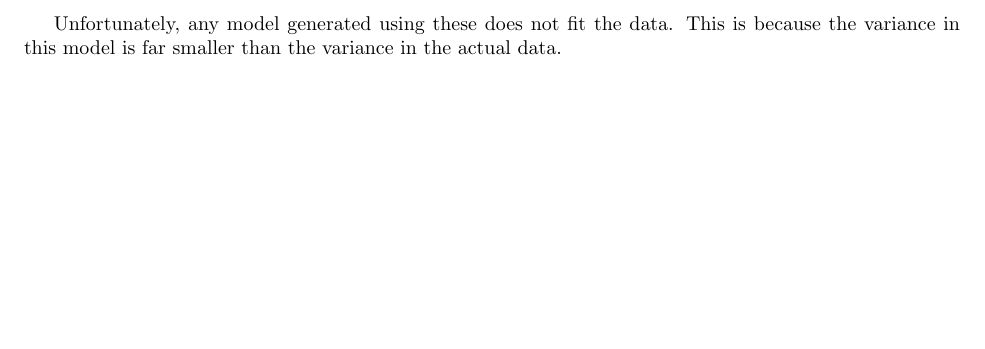
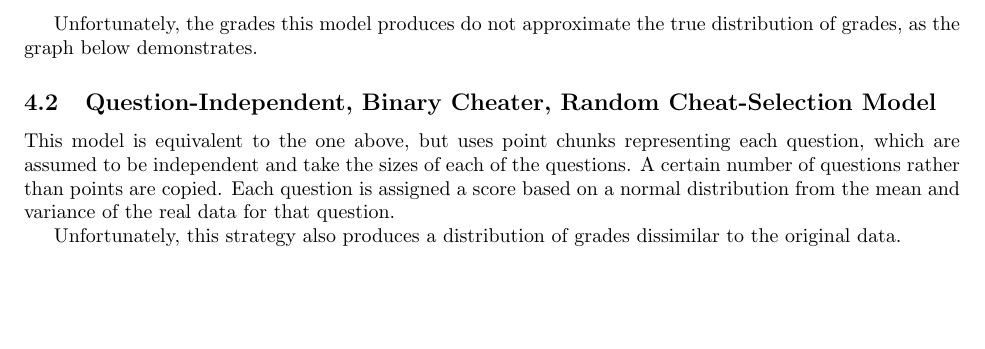
Before and after one commit to kavigupta/61a-analysis, a LaTeX document (report/measure_academic_dishonesty.tex): part of page 5 of 6, cut at the place of the change. Compiled offline with pdfLaTeX.

Commit message:
Updated report to mark the futility of using either of the independent models

```diff
--- a/report/measure_academic_dishonesty.tex
+++ b/report/measure_academic_dishonesty.tex
@@ -101,5 +101,18 @@
             Using known exam data, we can approximate $p$ simply by taking the average score divided
                 by the total number of points.
 
+            Unfortunately, the grades this model produces do not approximate the true distribution
+                of grades, as the graph below demonstrates.
+
+        \subsection{Question-Independent, Binary Cheater, Random Cheat-Selection Model}
+            This model is equivalent to the one above, but uses point chunks representing each
+                question, which are assumed to be independent and take the sizes of each of the
+                questions. A certain number of questions rather than points are copied. Each question
+                is assigned a score based on a normal distribution from the mean and variance of
+                the real data for that question.
+
+            Unfortunately, this strategy also produces a distribution of grades dissimilar to the
+                original data.
+
             \begin{figure}[h!]
                 \centering
@@ -107,8 +120,3 @@
             \end{figure}
 
-
-            Unfortunately, any model generated using these does not fit the data. This is because
-                the variance in this model is far smaller than the variance in the actual data.
-
-
 \end{document}
```
Also changed, not shown: report/measure_academic_dishonesty.pdf, report/measure_academic_dishonesty.tex (2 more changed lines).
